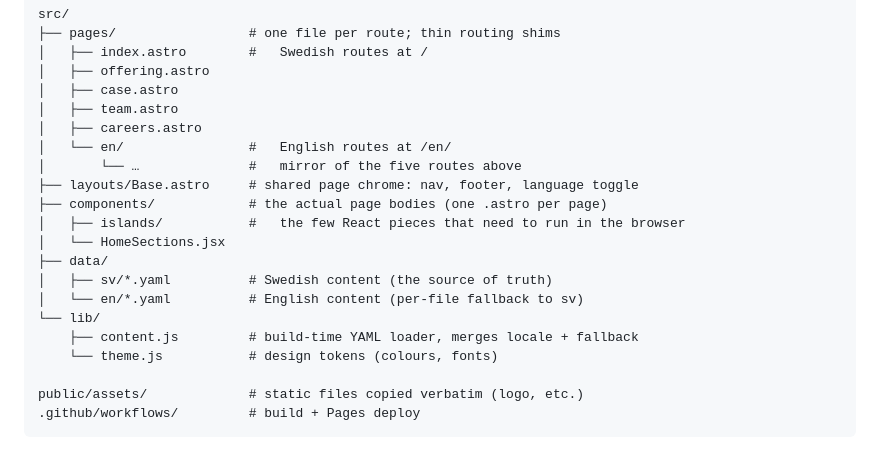
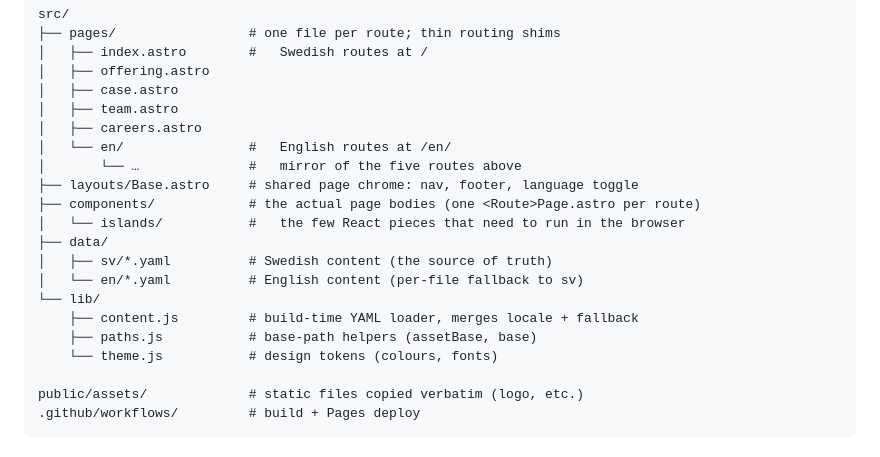
Before and after one commit to stockholmcode/website, a Markdown page: README.md, the part around the change. Drawn GitHub-style.

```diff
--- a/README.md
+++ b/README.md
@@ -37,14 +37,14 @@ src/
 │   └── en/                #   English routes at /en/
 │       └── …              #   mirror of the five routes above
 ├── layouts/Base.astro     # shared page chrome: nav, footer, language toggle
-├── components/            # the actual page bodies (one .astro per page)
-│   ├── islands/           #   the few React pieces that need to run in the browser
-│   └── HomeSections.jsx
+├── components/            # the actual page bodies (one <Route>Page.astro per route)
+│   └── islands/           #   the few React pieces that need to run in the browser
 ├── data/
 │   ├── sv/*.yaml          # Swedish content (the source of truth)
 │   └── en/*.yaml          # English content (per-file fallback to sv)
 └── lib/
     ├── content.js         # build-time YAML loader, merges locale + fallback
+    ├── paths.js           # base-path helpers (assetBase, base)
     └── theme.js           # design tokens (colours, fonts)
 
 public/assets/             # static files copied verbatim (logo, etc.)
```
Also changed, not shown: docs/decisions.md (+5 -3 lines).
